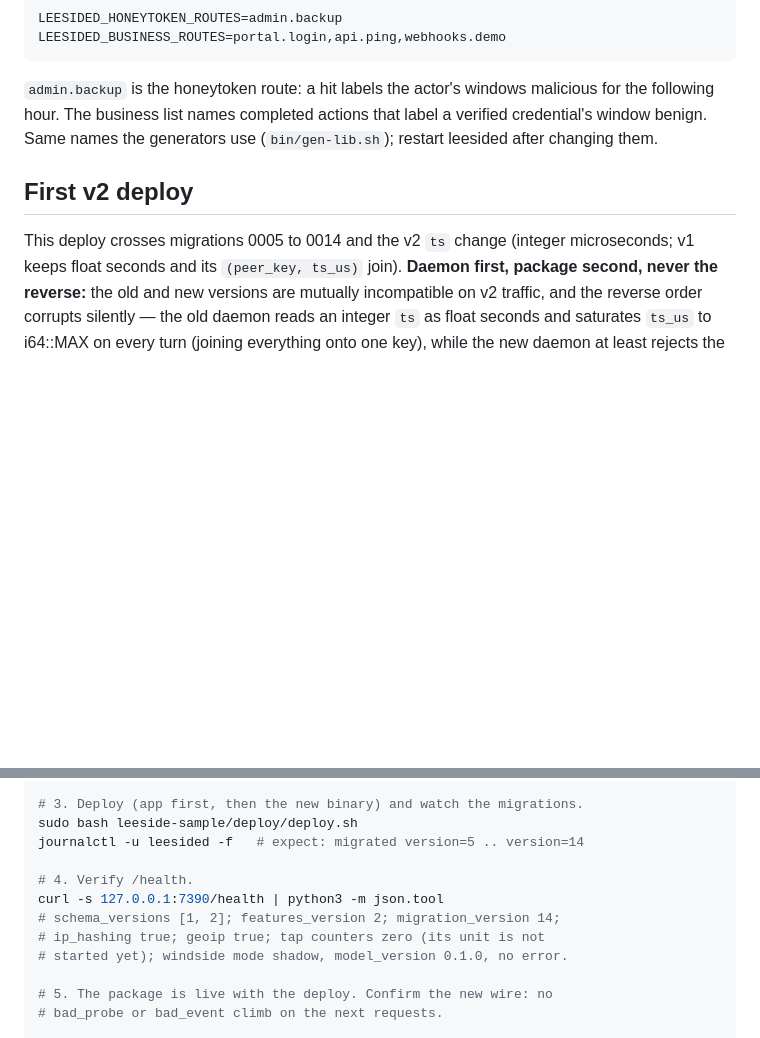
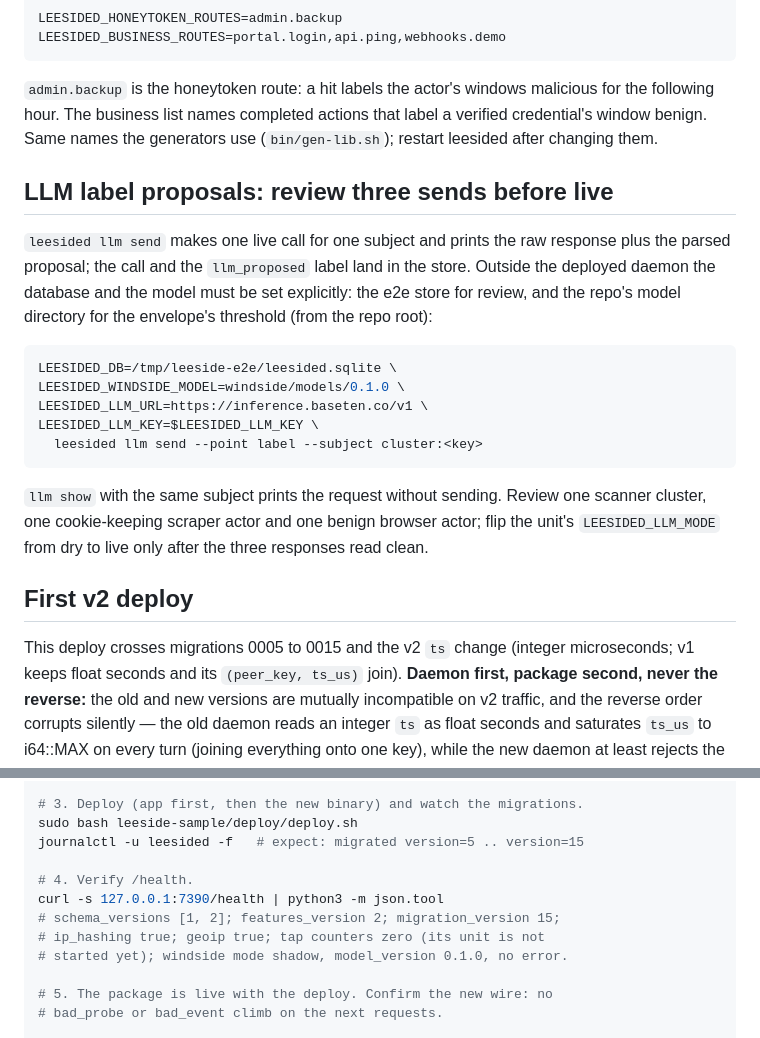
Before and after one commit to MassvHalo/Leeside, a Markdown page: docs/DEPLOY.md, 2 parts joined by grey strips. Rendered like a GitHub page; blank space fills up the shorter version.

Commit message:
docs: llm send example, runbook to 0015, handoff

````diff
--- a/docs/DEPLOY.md
+++ b/docs/DEPLOY.md
@@ -209,9 +209,31 @@ malicious for the following hour. The business list names completed
 actions that label a verified credential's window benign. Same names the
 generators use (`bin/gen-lib.sh`); restart leesided after changing them.
 
+## LLM label proposals: review three sends before live
+
+`leesided llm send` makes one live call for one subject and prints the
+raw response plus the parsed proposal; the call and the `llm_proposed`
+label land in the store. Outside the deployed daemon the database and
+the model must be set explicitly: the e2e store for review, and the
+repo's model directory for the envelope's threshold (from the repo
+root):
+
+```bash
+LEESIDED_DB=/tmp/leeside-e2e/leesided.sqlite \
+LEESIDED_WINDSIDE_MODEL=windside/models/0.1.0 \
+LEESIDED_LLM_URL=https://inference.baseten.co/v1 \
+LEESIDED_LLM_KEY=$LEESIDED_LLM_KEY \
+  leesided llm send --point label --subject cluster:<key>
+```
+
+`llm show` with the same subject prints the request without sending.
+Review one scanner cluster, one cookie-keeping scraper actor and one
+benign browser actor; flip the unit's `LEESIDED_LLM_MODE` from dry to
+live only after the three responses read clean.
+
 ## First v2 deploy
 
-This deploy crosses migrations 0005 to 0014 and the v2 `ts` change
+This deploy crosses migrations 0005 to 0015 and the v2 `ts` change
 (integer microseconds; v1 keeps float seconds and its `(peer_key, ts_us)`
 join). **Daemon first, package second, never the reverse:** the old and
 new versions are mutually incompatible on v2 traffic, and the reverse
@@ -255,11 +277,11 @@ sudo cp /usr/local/bin/leesided /usr/local/bin/leesided.pre-v2
 
 # 3. Deploy (app first, then the new binary) and watch the migrations.
 sudo bash leeside-sample/deploy/deploy.sh
-journalctl -u leesided -f   # expect: migrated version=5 .. version=14
+journalctl -u leesided -f   # expect: migrated version=5 .. version=15
 
 # 4. Verify /health.
 curl -s 127.0.0.1:7390/health | python3 -m json.tool
-# schema_versions [1, 2]; features_version 2; migration_version 14;
+# schema_versions [1, 2]; features_version 2; migration_version 15;
 # ip_hashing true; geoip true; tap counters zero (its unit is not
 # started yet); windside mode shadow, model_version 0.1.0, no error.
 
````
Also changed, not shown: docs/handoff.md (+3 -3 lines).
